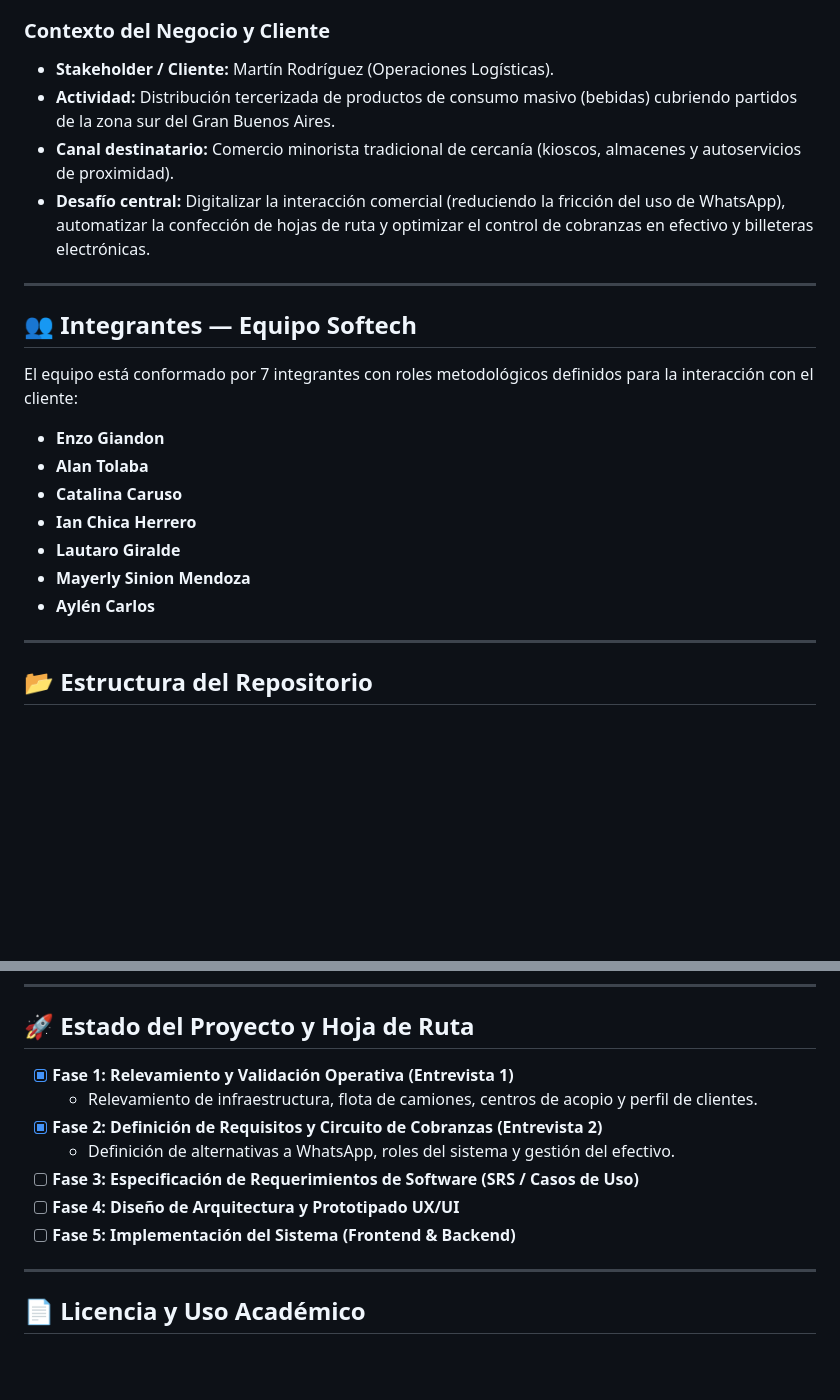
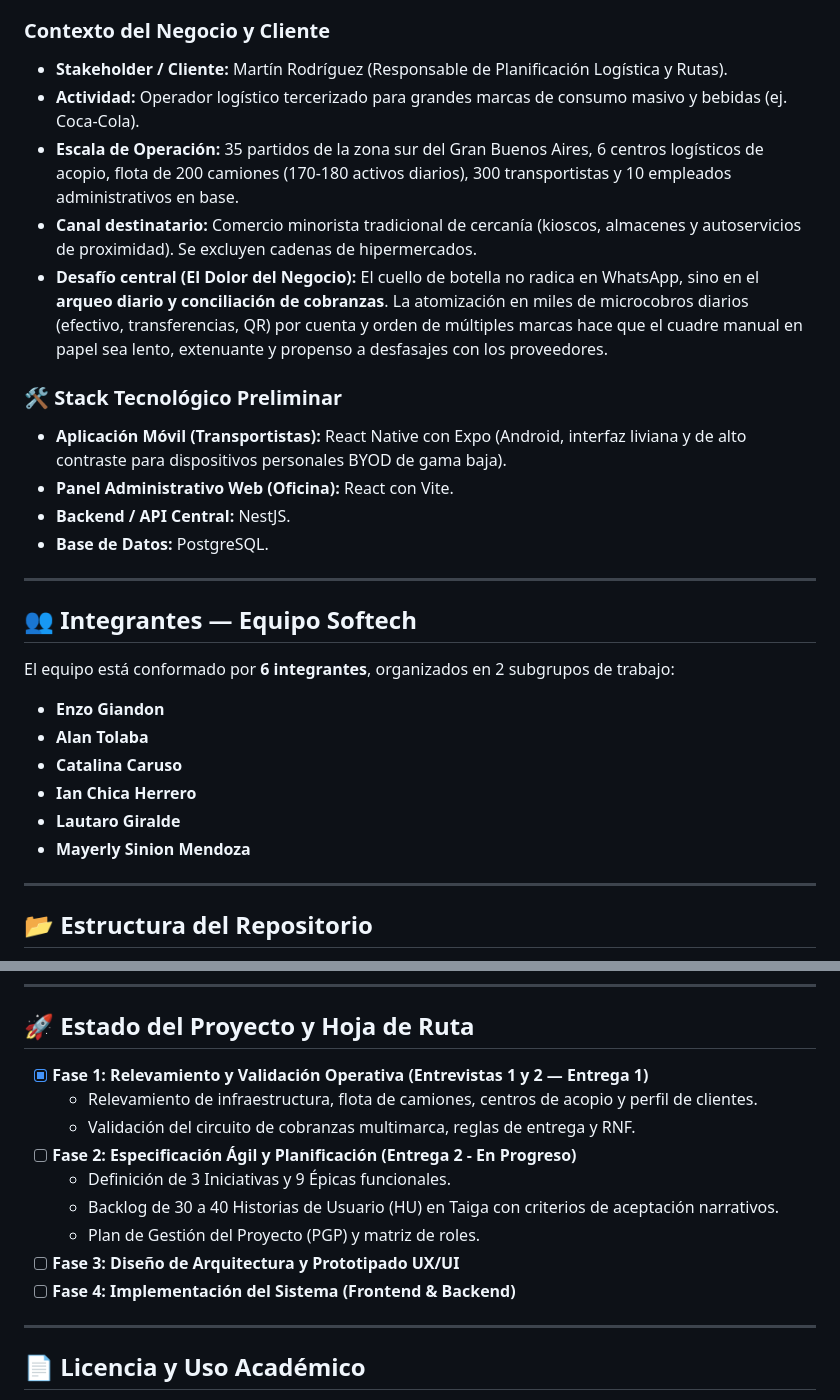
Before and after one commit to enzogiandon/Proyecto_Ing-software, a Markdown page: README.md, 2 parts joined by grey strips. GitHub-like rendering; blank space fills up the shorter version.

Commit message:
docs: integrar datos consolidados de Proyecto.md en README principal

```diff
--- a/README.md
+++ b/README.md
@@ -17,16 +17,23 @@
 Este repositorio contiene la ingeniería de requisitos, documentación de diseño arquitectónico y el desarrollo del software para la optimización de procesos operativos, gestión de pedidos y circuito de cobranzas de un **centro de distribución logística tercerizada**.
 
 ### Contexto del Negocio y Cliente
-- **Stakeholder / Cliente:** Martín Rodríguez (Operaciones Logísticas).
-- **Actividad:** Distribución tercerizada de productos de consumo masivo (bebidas) cubriendo partidos de la zona sur del Gran Buenos Aires.
-- **Canal destinatario:** Comercio minorista tradicional de cercanía (kioscos, almacenes y autoservicios de proximidad).
-- **Desafío central:** Digitalizar la interacción comercial (reduciendo la fricción del uso de WhatsApp), automatizar la confección de hojas de ruta y optimizar el control de cobranzas en efectivo y billeteras electrónicas.
+- **Stakeholder / Cliente:** Martín Rodríguez (Responsable de Planificación Logística y Rutas).
+- **Actividad:** Operador logístico tercerizado para grandes marcas de consumo masivo y bebidas (ej. Coca-Cola).
+- **Escala de Operación:** 35 partidos de la zona sur del Gran Buenos Aires, 6 centros logísticos de acopio, flota de 200 camiones (170-180 activos diarios), 300 transportistas y 10 empleados administrativos en base.
+- **Canal destinatario:** Comercio minorista tradicional de cercanía (kioscos, almacenes y autoservicios de proximidad). Se excluyen cadenas de hipermercados.
+- **Desafío central (El Dolor del Negocio):** El cuello de botella no radica en WhatsApp, sino en el **arqueo diario y conciliación de cobranzas**. La atomización en miles de microcobros diarios (efectivo, transferencias, QR) por cuenta y orden de múltiples marcas hace que el cuadre manual en papel sea lento, extenuante y propenso a desfasajes con los proveedores.
+
+### 🛠️ Stack Tecnológico Preliminar
+- **Aplicación Móvil (Transportistas):** React Native con Expo (Android, interfaz liviana y de alto contraste para dispositivos personales BYOD de gama baja).
+- **Panel Administrativo Web (Oficina):** React con Vite.
+- **Backend / API Central:** NestJS.
+- **Base de Datos:** PostgreSQL.
 
 ---
 
 ## 👥 Integrantes — Equipo Softech
 
-El equipo está conformado por 7 integrantes con roles metodológicos definidos para la interacción con el cliente:
+El equipo está conformado por **6 integrantes**, organizados en 2 subgrupos de trabajo:
 
 - **Enzo Giandon**
 - **Alan Tolaba**
@@ -34,7 +41,6 @@ El equipo está conformado por 7 integrantes con roles metodológicos definidos
 - **Ian Chica Herrero**
 - **Lautaro Giralde**
 - **Mayerly Sinion Mendoza**
-- **Aylén Carlos**
 
 ---
 
@@ -66,13 +72,15 @@ Proyecto_Ing-software/
 
 ## 🚀 Estado del Proyecto y Hoja de Ruta
 
-- [x] **Fase 1: Relevamiento y Validación Operativa (Entrevista 1)**
+- [x] **Fase 1: Relevamiento y Validación Operativa (Entrevistas 1 y 2 — Entrega 1)**
   - Relevamiento de infraestructura, flota de camiones, centros de acopio y perfil de clientes.
-- [x] **Fase 2: Definición de Requisitos y Circuito de Cobranzas (Entrevista 2)**
-  - Definición de alternativas a WhatsApp, roles del sistema y gestión del efectivo.
-- [ ] **Fase 3: Especificación de Requerimientos de Software (SRS / Casos de Uso)**
-- [ ] **Fase 4: Diseño de Arquitectura y Prototipado UX/UI**
-- [ ] **Fase 5: Implementación del Sistema (Frontend & Backend)**
+  - Validación del circuito de cobranzas multimarca, reglas de entrega y RNF.
+- [ ] **Fase 2: Especificación Ágil y Planificación (Entrega 2 - En Progreso)**
+  - Definición de 3 Iniciativas y 9 Épicas funcionales.
+  - Backlog de 30 a 40 Historias de Usuario (HU) en Taiga con criterios de aceptación narrativos.
+  - Plan de Gestión del Proyecto (PGP) y matriz de roles.
+- [ ] **Fase 3: Diseño de Arquitectura y Prototipado UX/UI**
+- [ ] **Fase 4: Implementación del Sistema (Frontend & Backend)**
 
 ---
 
```
Also changed, not shown: Proyecto.md (added, +73 -0 lines).
